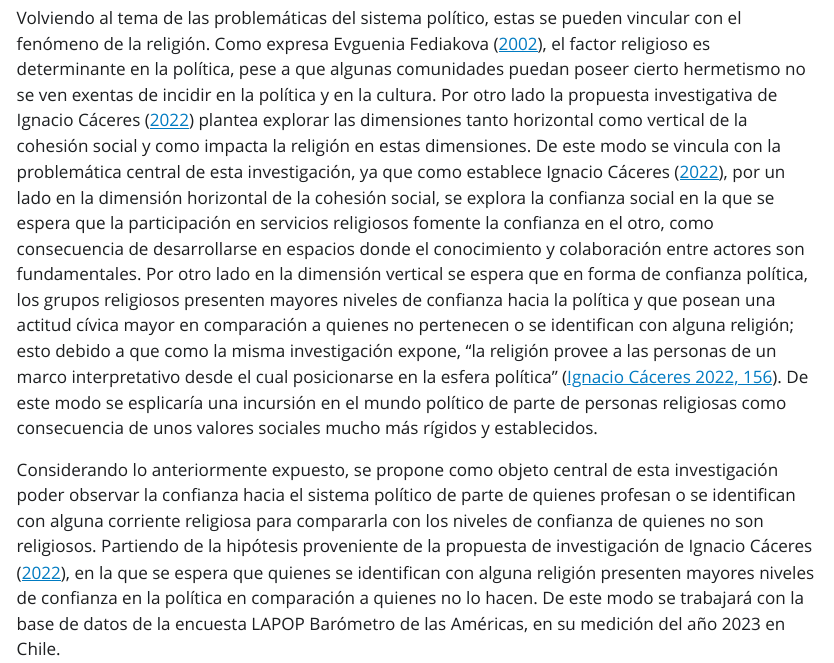
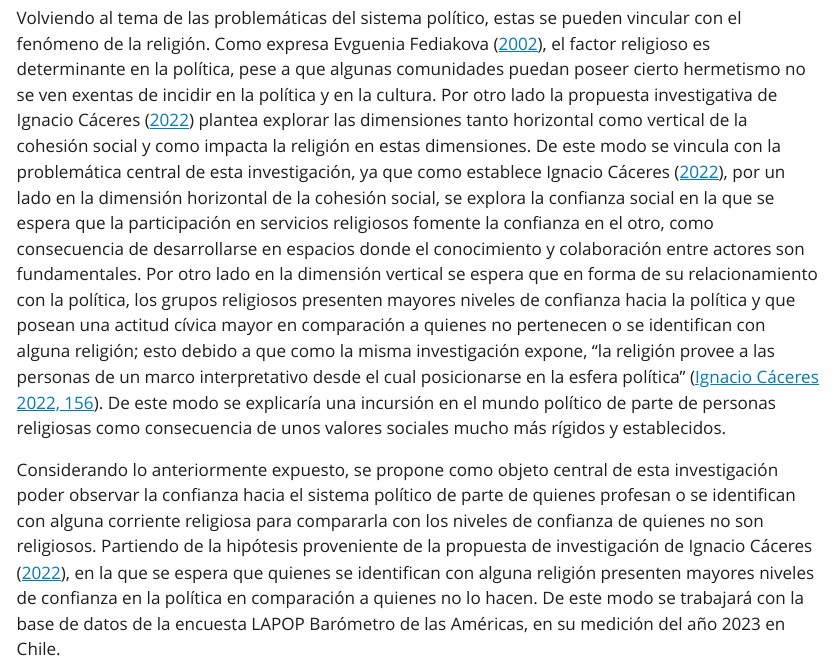
Before and after one commit to valentinaveasc/r-analisis-estadistico, a Quarto document (r-analisis-estadistico.qmd): the page in a window 1100 px wide, from 1230 px down. The pictures show the output file r-analisis-estadistico.html that the author committed with the source, opened offline; Quarto's library style sheets are replaced by a plain one without menus.

Commit message:
Trabajo1final

```diff
--- a/r-analisis-estadistico.qmd
+++ b/r-analisis-estadistico.qmd
@@ -24,6 +24,6 @@ Bajo ese clima de desconfianza, se considera que existen distintos elementos inf
 
 Siguiendo con el concepto de cohesión social, desde la sociología se ha estudiado la forma en que la religión se relaciona con la cohesión social. Como señala @annetteschnabelGodWeTrust2014, desde los trabajos de Emile Durkheim sobre religión se desarrolla una propuesta en la que el autor establece que además de ser un hecho social, la religión es una base de construcción de solidaridad social e integración.
 
-Volviendo al tema de las problemáticas del sistema político, estas se pueden vincular con el fenómeno de la religión. Como expresa @evgueniafediakovaSeparatismoParticipacionEvangelicos2002, el factor religioso es determinante en la política, pese a que algunas comunidades puedan poseer cierto hermetismo no se ven exentas de incidir en la política y en la cultura. Por otro lado la propuesta investigativa de @ignaciocaceresReincorporandoReligionComprension2022 plantea explorar las dimensiones tanto horizontal como vertical de la cohesión social y como impacta la religión en estas dimensiones. De este modo se vincula con la problemática central de esta investigación, ya que como establece @ignaciocaceresReincorporandoReligionComprension2022, por un lado en la dimensión horizontal de la cohesión social, se explora la confianza social en la que se espera que la participación en servicios religiosos fomente la confianza en el otro, como consecuencia de desarrollarse en espacios donde el conocimiento y colaboración entre actores son fundamentales. Por otro lado en la dimensión vertical se espera que en forma de confianza política, los grupos religiosos presenten mayores niveles de confianza hacia la política y que posean una actitud cívica mayor en comparación a quienes no pertenecen o se identifican con alguna religión; esto debido a que como la misma investigación expone, "la religión provee a las personas de un marco interpretativo desde el cual posicionarse en la esfera política" [@ignaciocaceresReincorporandoReligionComprension2022, p. 156]. De este modo se esplicaría una incursión en el mundo político de parte de personas religiosas como consecuencia de unos valores sociales mucho más rígidos y establecidos.
+Volviendo al tema de las problemáticas del sistema político, estas se pueden vincular con el fenómeno de la religión. Como expresa @evgueniafediakovaSeparatismoParticipacionEvangelicos2002, el factor religioso es determinante en la política, pese a que algunas comunidades puedan poseer cierto hermetismo no se ven exentas de incidir en la política y en la cultura. Por otro lado la propuesta investigativa de @ignaciocaceresReincorporandoReligionComprension2022 plantea explorar las dimensiones tanto horizontal como vertical de la cohesión social y como impacta la religión en estas dimensiones. De este modo se vincula con la problemática central de esta investigación, ya que como establece @ignaciocaceresReincorporandoReligionComprension2022, por un lado en la dimensión horizontal de la cohesión social, se explora la confianza social en la que se espera que la participación en servicios religiosos fomente la confianza en el otro, como consecuencia de desarrollarse en espacios donde el conocimiento y colaboración entre actores son fundamentales. Por otro lado en la dimensión vertical se espera que en forma de su relacionamiento con la política, los grupos religiosos presenten mayores niveles de confianza hacia la política y que posean una actitud cívica mayor en comparación a quienes no pertenecen o se identifican con alguna religión; esto debido a que como la misma investigación expone, "la religión provee a las personas de un marco interpretativo desde el cual posicionarse en la esfera política" [@ignaciocaceresReincorporandoReligionComprension2022, p. 156]. De este modo se explicaría una incursión en el mundo político de parte de personas religiosas como consecuencia de unos valores sociales mucho más rígidos y establecidos.
 
 Considerando lo anteriormente expuesto, se propone como objeto central de esta investigación poder observar la confianza hacia el sistema político de parte de quienes profesan o se identifican con alguna corriente religiosa para compararla con los niveles de confianza de quienes no son religiosos. Partiendo de la hipótesis proveniente de la propuesta de investigación de @ignaciocaceresReincorporandoReligionComprension2022, en la que se espera que quienes se identifican con alguna religión presenten mayores niveles de confianza en la política en comparación a quienes no lo hacen. De este modo se trabajará con la base de datos de la encuesta LAPOP Barómetro de las Américas, en su medición del año 2023 en Chile.
```
Also changed, not shown: r-analisis-estadistico.html.
